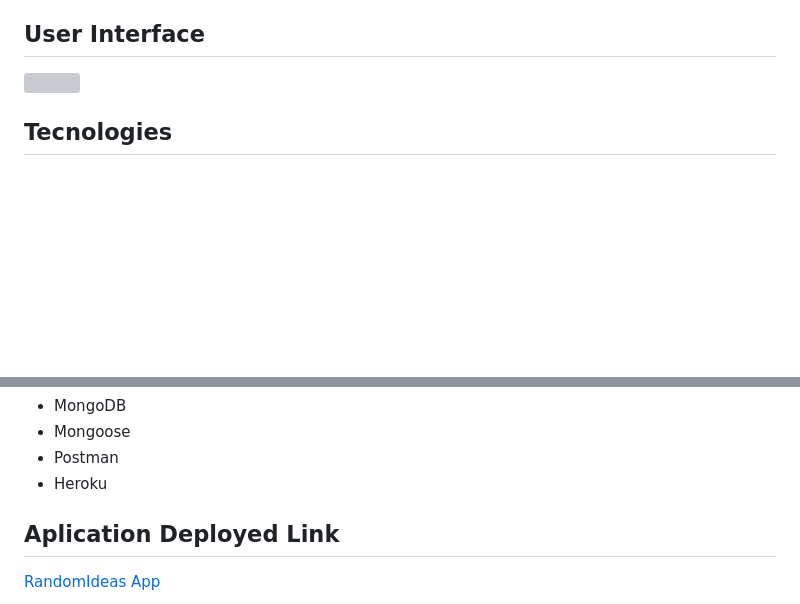
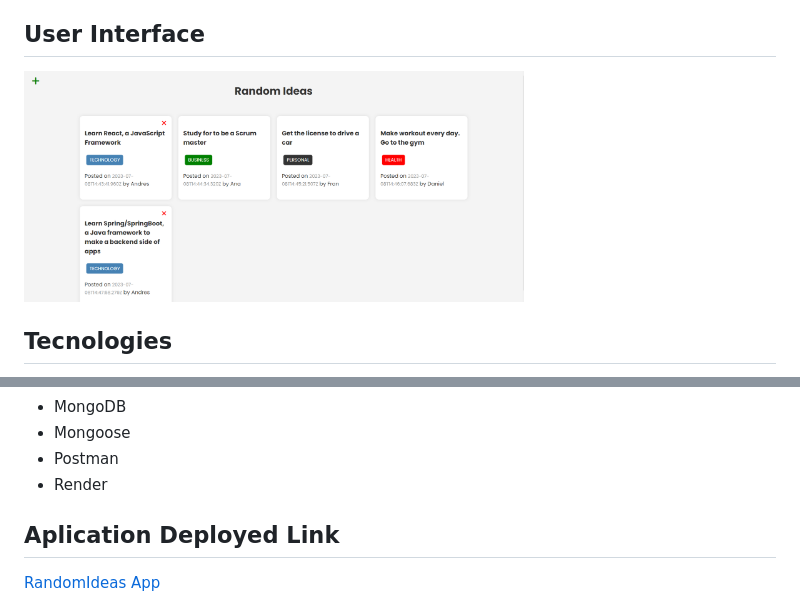
Before and after one commit to andresito87/RandomIdeas-Api, a Markdown page: readme.md, 2 parts joined by grey strips. Drawn GitHub-style; pictures changed too: image-app.png (added); blank space fills up the shorter version; grey boxes are pictures that could not be loaded.

```diff
--- a/readme.md
+++ b/readme.md
@@ -7,7 +7,7 @@ This proyect is part of the course **Modern JS From The Beginning 2.0** [Brad Tr
 
 ## User Interface
 
-<img src="" width="500">
+<img src="image-app.png" width="500">
 
 ## Tecnologies
 
@@ -23,7 +23,7 @@ This proyect is part of the course **Modern JS From The Beginning 2.0** [Brad Tr
 - MongoDB
 - Mongoose
 - Postman
-- Heroku
+- Render
 
 ## Aplication Deployed Link
 
```
Also changed, not shown: 7 other files.
